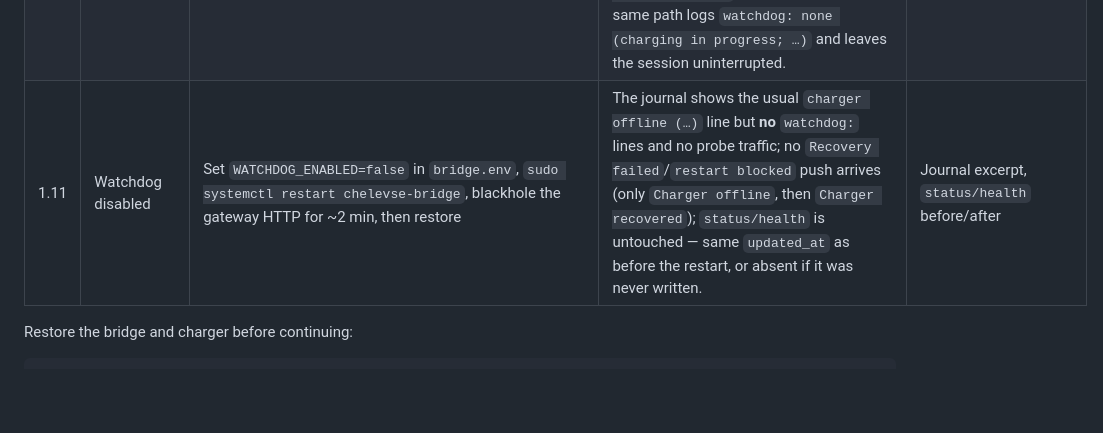
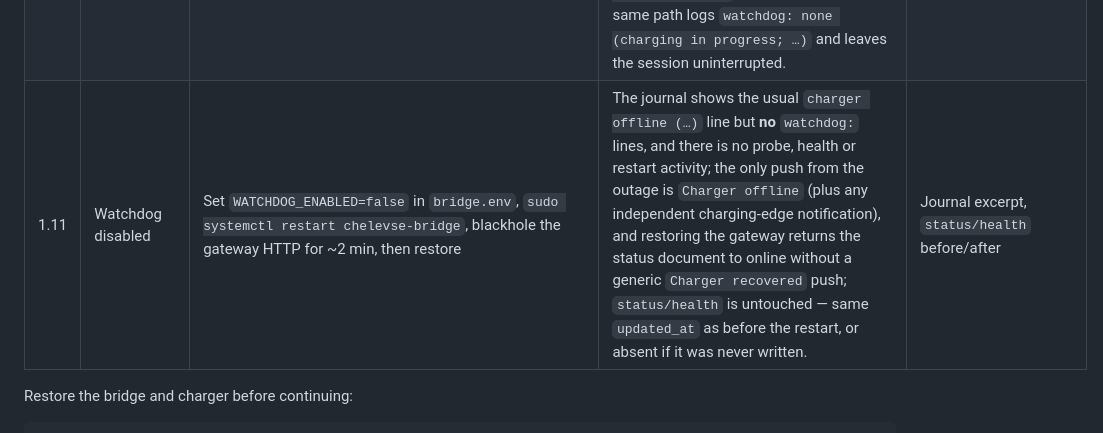
Before and after one commit to ChrisUFO/ChelEVSE, a Markdown page: docs/VALIDATION.md, the part around the change. GitHub-like rendering; blank space fills up the shorter version.

```diff
--- a/docs/VALIDATION.md
+++ b/docs/VALIDATION.md
@@ -42,7 +42,7 @@ Each row of the architecture's failure-mode table, with a way to trigger it.
 | 1.8  | Gateway HTTP blackholed         | Keep the charger powered and on the LAN but drop only its HTTP: `sudo iptables -A OUTPUT -d <charger-ip> -p tcp --dport 80 -j DROP`, wait ~2 min, then `sudo iptables -D OUTPUT -d <charger-ip> -p tcp --dport 80 -j DROP`                                                                                                                                                                                                                                                                           | After `WATCHDOG_FAILURES` failed polls (~30 s) `status/health.state` is `unhealthy`, `http_ok: false`, `last_action: "alert"`, `attempts_last_hour: 0`; the journal shows `watchdog: probe failed (…)`, `watchdog: unhealthy after 3 failed polls …` and `watchdog: alert (…)`; one `Recovery failed — power cycle may be required` push arrives and **no** `POST /restart` appears. Once the drop is removed the next poll pushes `Charger recovered` and `state` returns to `healthy`.                                                                                                                                                                                                                                                                                                                       | Before/after `status/health`, journal `watchdog:` lines, screenshot of the push                                           |
 | 1.9  | Gateway stall (restart path)    | Opportunistic: the charger's known failure mode is a gateway that stalls after a charge session (or reproduce on a bench charger)                                                                                                                                                                                                                                                                                                                                                                    | When the stall is intermittent — a `/status` probe answers while normal polls fail — the journal shows `watchdog: restart_gateway -> POST /restart device=gateway (failures=3 http_ok=True controller_ok=True charging=False)` and `watchdog: restart device=gateway -> HTTP 200`, `status/health.last_action` is `restart_gateway`, and one `Charger gateway unresponsive — restart attempted` push arrives. A second stall inside `WATCHDOG_COOLDOWN_SEC` logs `cooldown after the last attempt (600s)` and sends no `POST`. If the gateway goes dark after the accepted restart (no `/status` answer at all), exactly one `Recovery failed — power cycle may be required` push follows while `status/health` keeps `last_action: restart_gateway` / `last_result: HTTP 200` and flips `http_ok` to `false`. | Journal excerpt, `status/health` (`last_attempt_at`, `last_result`, `attempts_last_hour`, `http_ok`), push screenshot     |
 | 1.10 | Charging guard blocks a restart | Scripted, because a live trigger cannot separate the poll from the probe: run `pi/.venv/bin/python -m unittest discover -s pi/tests -k test_charging_blocks_the_restart_until_configured -v` (`pi/tests/test_bridge.py`). Its loop feeds three failed polls, then a usable `/status` probe, against a last known `state: 3` with `WATCHDOG_RESTART_WHILE_CHARGING` unset. (Blackholing all charger HTTP as in §1.8 cannot reach this guard — the probe fails too and §1.8's unreachable alert wins.) | The scripted run passes, asserting `status/health.state` is `unhealthy` with `http_ok: true` (the probe answered), `reason` containing `charging in progress; WATCHDOG_RESTART_WHILE_CHARGING is off` and repeating it as `last_result`, `last_action: "none"`, `last_attempt_at: null`, `attempts_last_hour: 0`, and **no** `POST /restart` in the recorded session. The pushes are `Charger offline` then `Charger unresponsive — restart blocked while charging (set WATCHDOG_RESTART_WHILE_CHARGING=true to allow)`, which names `WATCHDOG_RESTART_WHILE_CHARGING` and is **not** `Recovery failed — power cycle may be required`. On a live charger the same path logs `watchdog: none (charging in progress; …)` and leaves the session uninterrupted.                                                   | `unittest` output, plus (live, opportunistic) the `status/health` document, `watchdog:` journal lines and push screenshot |
-| 1.11 | Watchdog disabled               | Set `WATCHDOG_ENABLED=false` in `bridge.env`, `sudo systemctl restart chelevse-bridge`, blackhole the gateway HTTP for ~2 min, then restore                                                                                                                                                                                                                                                                                                                                                          | The journal shows the usual `charger offline (…)` line but **no** `watchdog:` lines and no probe traffic; no `Recovery failed`/`restart blocked` push arrives (only `Charger offline`, then `Charger recovered`); `status/health` is untouched — same `updated_at` as before the restart, or absent if it was never written.                                                                                                                                                                                                                                                                                                                                                                                                                                                                                   | Journal excerpt, `status/health` before/after                                                                             |
+| 1.11 | Watchdog disabled               | Set `WATCHDOG_ENABLED=false` in `bridge.env`, `sudo systemctl restart chelevse-bridge`, blackhole the gateway HTTP for ~2 min, then restore                                                                                                                                                                                                                                                                                                                                                          | The journal shows the usual `charger offline (…)` line but **no** `watchdog:` lines, and there is no probe, health or restart activity; the only push from the outage is `Charger offline` (plus any independent charging-edge notification), and restoring the gateway returns the status document to online without a generic `Charger recovered` push; `status/health` is untouched — same `updated_at` as before the restart, or absent if it was never written.                                                                                                                                                                                                                                                                                                                                           | Journal excerpt, `status/health` before/after                                                                             |
 
 Restore the bridge and charger before continuing:
 
```
Also changed, not shown: pi/README.md (+4 -2 lines).
